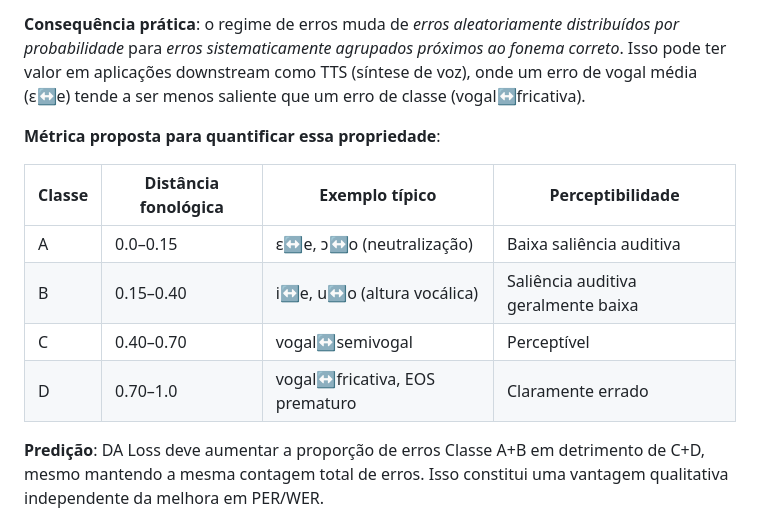
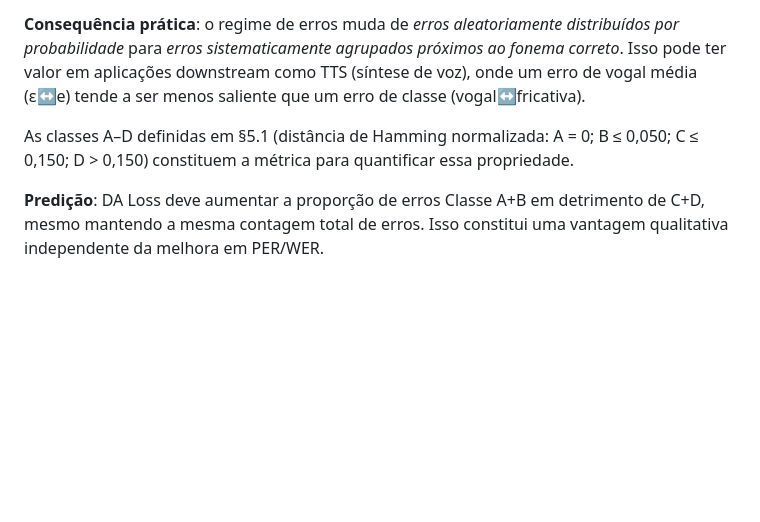
Before and after one commit to LeoPR/FG2P, a Markdown page: docs/article/ARTICLE.md, the part around the change. GitHub-like rendering; blank space fills up the shorter version.

```diff
--- a/docs/article/ARTICLE.md
+++ b/docs/article/ARTICLE.md
@@ -762,14 +762,7 @@ Uma propriedade científica frequentemente subestimada das métricas PER/WER cl
 
 **Consequência prática**: o regime de erros muda de *erros aleatoriamente distribuídos por probabilidade* para *erros sistematicamente agrupados próximos ao fonema correto*. Isso pode ter valor em aplicações downstream como TTS (síntese de voz), onde um erro de vogal média (ɛ↔e) tende a ser menos saliente que um erro de classe (vogal↔fricativa).
 
-**Métrica proposta para quantificar essa propriedade**:
-
-| Classe | Distância fonológica | Exemplo típico | Perceptibilidade |
-|--------|---------------------|---------------|-----------------|
-| A | 0.0–0.15 | ɛ↔e, ɔ↔o (neutralização) | Baixa saliência auditiva |
-| B | 0.15–0.40 | i↔e, u↔o (altura vocálica) | Saliência auditiva geralmente baixa |
-| C | 0.40–0.70 | vogal↔semivogal | Perceptível |
-| D | 0.70–1.0 | vogal↔fricativa, EOS prematuro | Claramente errado |
+As classes A–D definidas em §5.1 (distância de Hamming normalizada: A = 0; B ≤ 0,050; C ≤ 0,150; D > 0,150) constituem a métrica para quantificar essa propriedade.
 
 **Predição**: DA Loss deve aumentar a proporção de erros Classe A+B em detrimento de C+D, mesmo mantendo a mesma contagem total de erros. Isso constitui uma vantagem qualitativa independente da melhora em PER/WER.
 
```
Also changed, not shown: README.md (+12 -1 lines).
